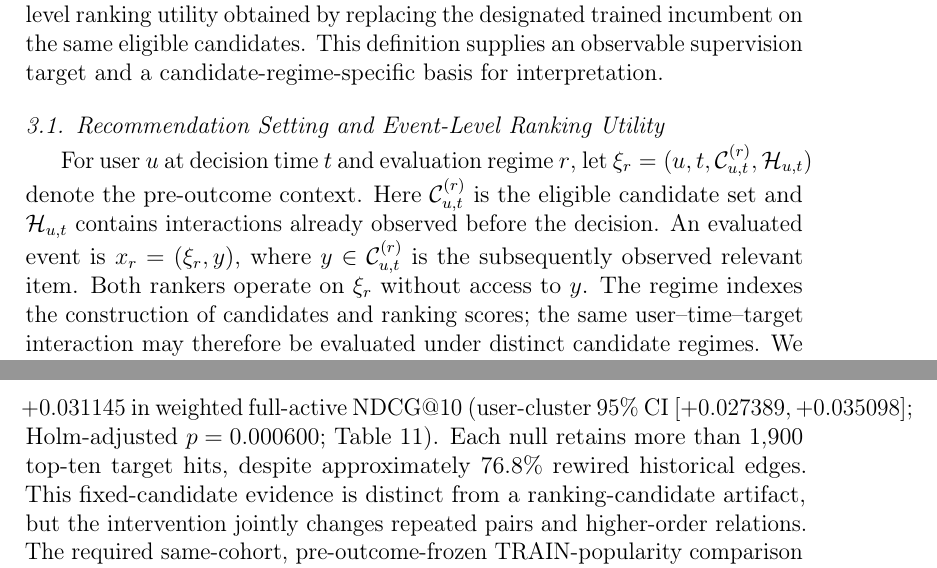
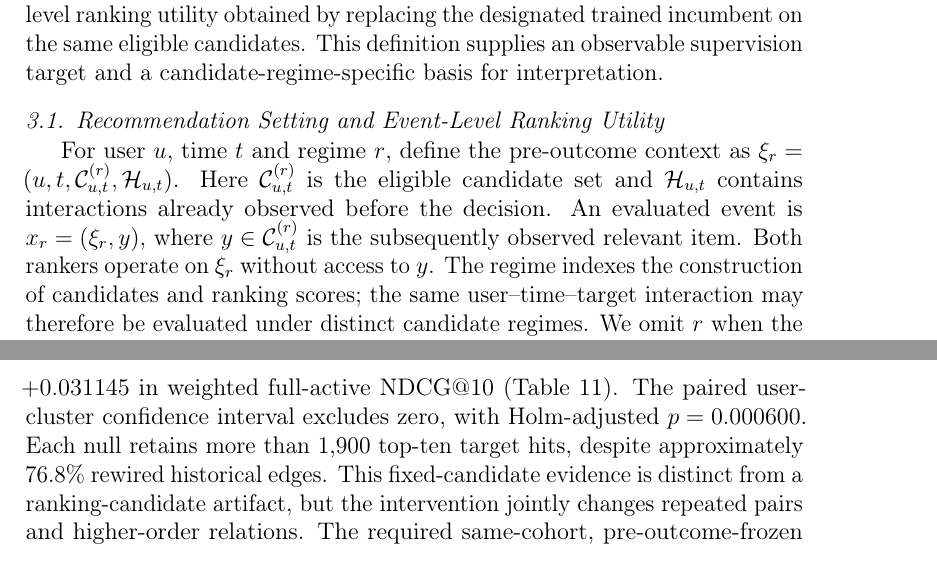
Before and after one commit to mzch0210/KuaiLive-Agent, a LaTeX paper (manuscript/kbs_latex/main.tex): two parts of pages 7 and 29 of 39, joined at a grey line, cut so that both start at the same text. Compiled offline with pdfLaTeX.

Commit message:
typeset(kbs-n11): eliminate long unbreakable inline H2 CI and shorten context formula lead-in

```diff
--- a/manuscript/kbs_latex/main.tex
+++ b/manuscript/kbs_latex/main.tex
@@ -106,7 +106,7 @@ Let the value of a relationship-memory specialist be the change in event-level r
 \subsection{Recommendation Setting and Event-Level Ranking Utility}
 \label{sec:event-utility}
 
-For user $u$ at decision time $t$ and evaluation regime $r$, let $\xi_r=(u,t,\mathcal{C}^{(r)}_{u,t},\mathcal{H}_{u,t})$ denote the pre-outcome context. Here $\mathcal{C}^{(r)}_{u,t}$ is the eligible candidate set and $\mathcal{H}_{u,t}$ contains interactions already observed before the decision. An evaluated event is $x_r=(\xi_r,y)$, where $y\in\mathcal{C}^{(r)}_{u,t}$ is the subsequently observed relevant item. Both rankers operate on $\xi_r$ without access to $y$. The regime indexes the construction of candidates and ranking scores; the same user--time--target interaction may therefore be evaluated under distinct candidate regimes. We omit $r$ when the regime is fixed.
+For user $u$, time $t$ and regime $r$, define the pre-outcome context as $\xi_r=(u,t,\mathcal{C}^{(r)}_{u,t},\mathcal{H}_{u,t})$. Here $\mathcal{C}^{(r)}_{u,t}$ is the eligible candidate set and $\mathcal{H}_{u,t}$ contains interactions already observed before the decision. An evaluated event is $x_r=(\xi_r,y)$, where $y\in\mathcal{C}^{(r)}_{u,t}$ is the subsequently observed relevant item. Both rankers operate on $\xi_r$ without access to $y$. The regime indexes the construction of candidates and ranking scores; the same user--time--target interaction may therefore be evaluated under distinct candidate regimes. We omit $r$ when the regime is fixed.
 
 Let $r_A(y\mid\xi)$ be the one-indexed position of $y$ in the ranking produced by model $A$. For a single observed relevant target, event-level NDCG@$K$ is
 \begin{equation}
@@ -629,7 +629,7 @@ Authentic minus mean null & $\mathbf{+0.031145}$ & $[+0.027389,+0.035098]$ \\
 \end{tabular}
 \end{table}
 
-In the nested 4,096-target M3 evaluation, authentic Full Memory exceeds the mean of three time- and activity-preserving historical-author nulls by $+0.031145$ in weighted full-active NDCG@10 (user-cluster 95\% CI $[+0.027389,+0.035098]$; Holm-adjusted $p=0.000600$; Table~\ref{tab:results-m3-additional-relation-identity}). Each null retains more than 1,900 top-ten target hits, despite approximately 76.8\% rewired historical edges. This fixed-candidate evidence is distinct from a ranking-candidate artifact, but the intervention jointly changes repeated pairs and higher-order relations. The required same-cohort, pre-outcome-frozen TRAIN-popularity comparison was not completed for these targets, and the experiment does not represent a new source recording period (Supplementary S10.16--S10.18).
+In the nested 4,096-target M3 evaluation, authentic Full Memory exceeds the mean of three time- and activity-preserving historical-author nulls by $+0.031145$ in weighted full-active NDCG@10 (Table~\ref{tab:results-m3-additional-relation-identity}). The paired user-cluster confidence interval excludes zero, with Holm-adjusted $p=0.000600$. Each null retains more than 1,900 top-ten target hits, despite approximately 76.8\% rewired historical edges. This fixed-candidate evidence is distinct from a ranking-candidate artifact, but the intervention jointly changes repeated pairs and higher-order relations. The required same-cohort, pre-outcome-frozen TRAIN-popularity comparison was not completed for these targets, and the experiment does not represent a new source recording period (Supplementary S10.16--S10.18).
 
 The feasibility of predictive selection depends on pre-outcome descriptors of historical relationships and the incumbent's candidate scores. In the 46,878-event Twitch DEV feature-family analysis, combining history and Base-score signals improves selective value over either family alone at a common 6,563 Memory calls (Table~\ref{tab:results-feature-ablation}). This supports the feature-level interpretation of marginal utility without creating another frozen TEST.
 
```
